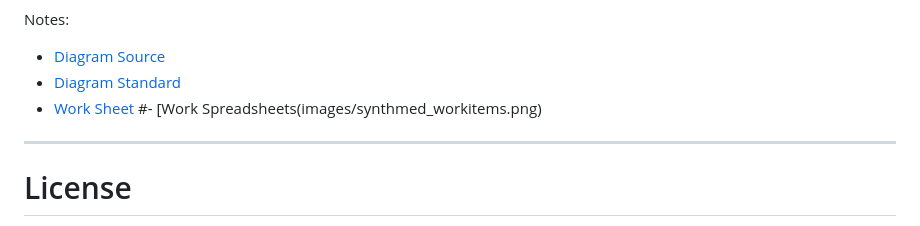
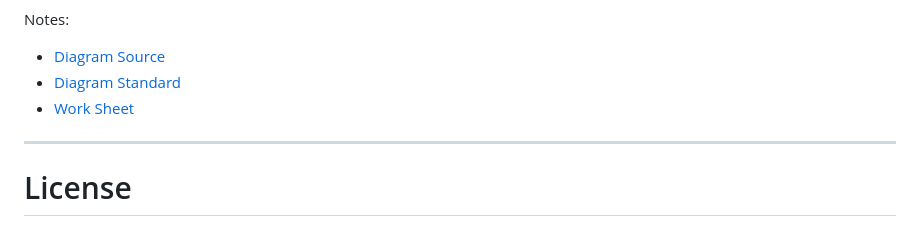
Before and after one commit to jaywarfield/synthmed, a Markdown page: docs/problem_and_solution.md, the part around the change. Rendered like a GitHub page.

```diff
--- a/docs/problem_and_solution.md
+++ b/docs/problem_and_solution.md
@@ -66,8 +66,6 @@ Notes:
 - [Diagram Source](source/synthmed.py)
 - [Diagram Standard](https://www.ibm.com/design/language/infographics/technical-diagrams/design/)
 - [Work Sheet](source/synthmed_worksheet.xlsx)
-#- [Work Spreadsheets(images/synthmed_workitems.png)
-
 
 ---
 
```
